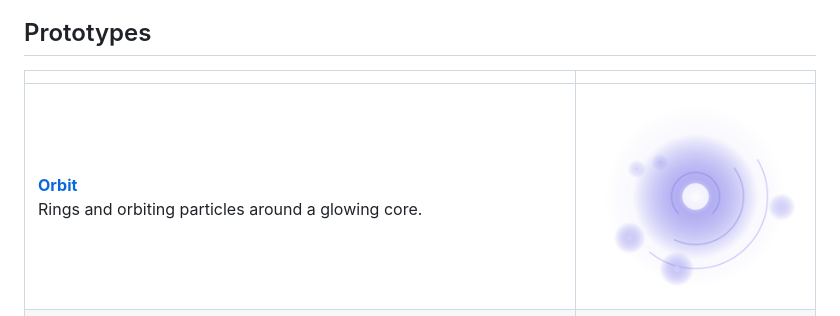
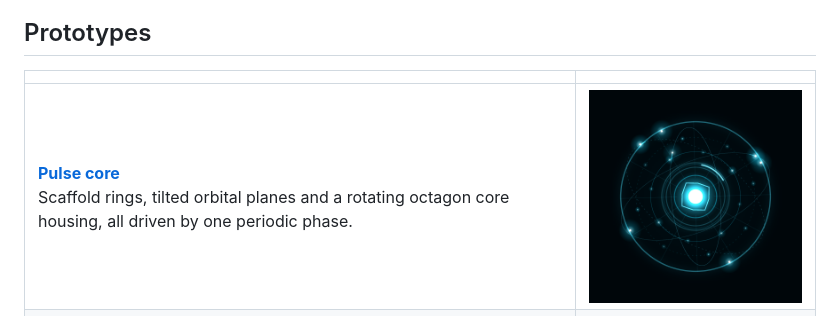
Before and after one commit to yasijay13/velaris-agent-avatar-proto, a Markdown page: README.md, the part around the change. Drawn GitHub-style; pictures changed too: screenshot-orbit.png.

```diff
--- a/README.md
+++ b/README.md
@@ -10,7 +10,7 @@ States: `paused` · `idle / armed` · `trigger` · `working` · `needs review`
 
 | | |
 |---|---|
-| [**Orbit**](https://yasijay13.github.io/velaris-agent-avatar-proto/orbit.html) <br> Rings and orbiting particles around a glowing core. | ![orbit avatar preview](screenshot-orbit.png) |
+| [**Pulse core**](https://yasijay13.github.io/velaris-agent-avatar-proto/orbit.html) <br> Scaffold rings, tilted orbital planes and a rotating octagon core housing, all driven by one periodic phase. | ![pulse core avatar preview](screenshot-orbit.png) |
 | [**Particle surface**](https://yasijay13.github.io/velaris-agent-avatar-proto/particle-surface.html) <br> A 12×12 particle lattice deforming as one continuous surface via a periodic wave field, lit by an independently travelling brightness hotspot. | ![particle surface avatar preview](screenshot-surface.png) |
 
 Landing page with both links: https://yasijay13.github.io/velaris-agent-avatar-proto/
```
Also changed, not shown: 2 other files.
